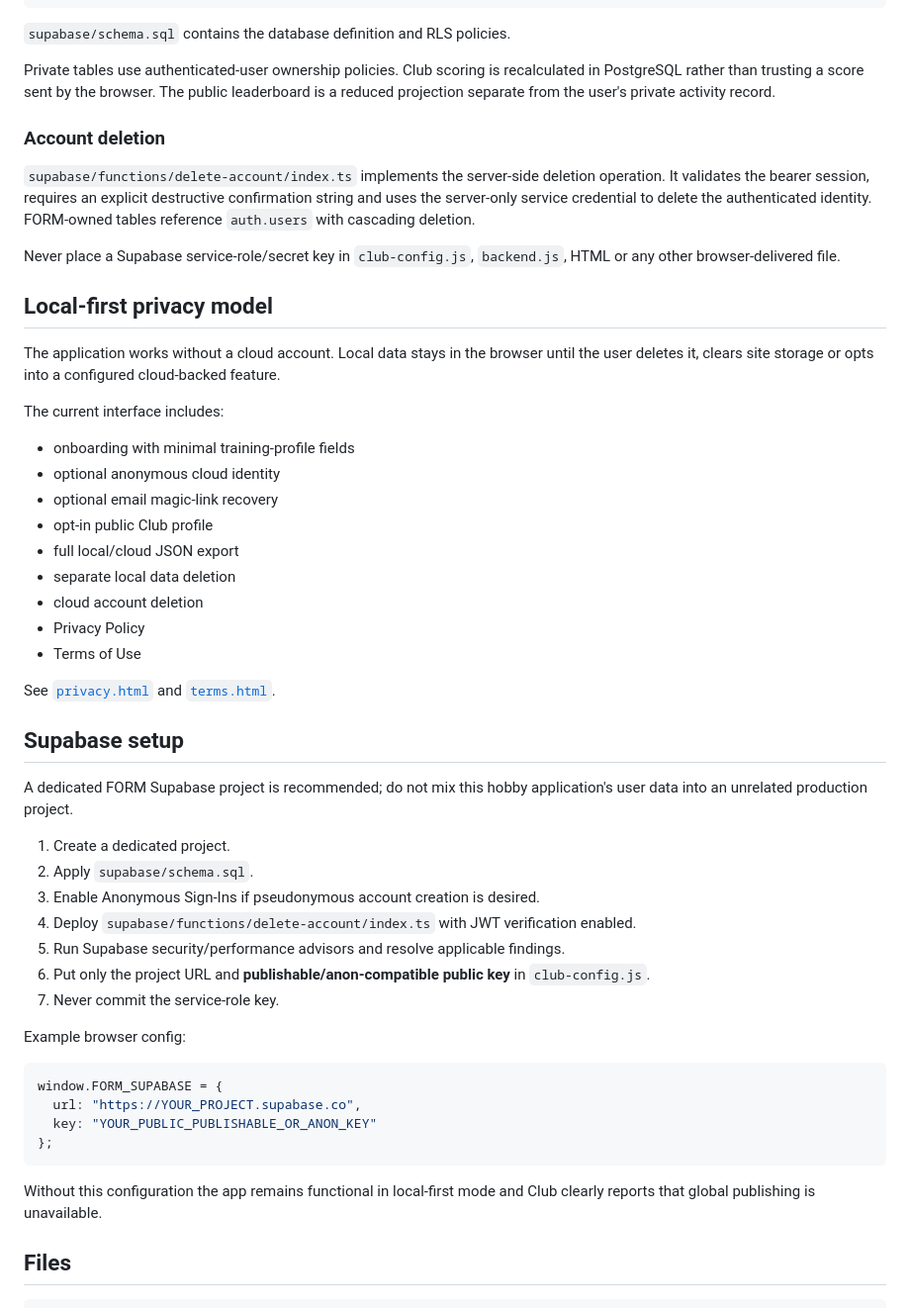
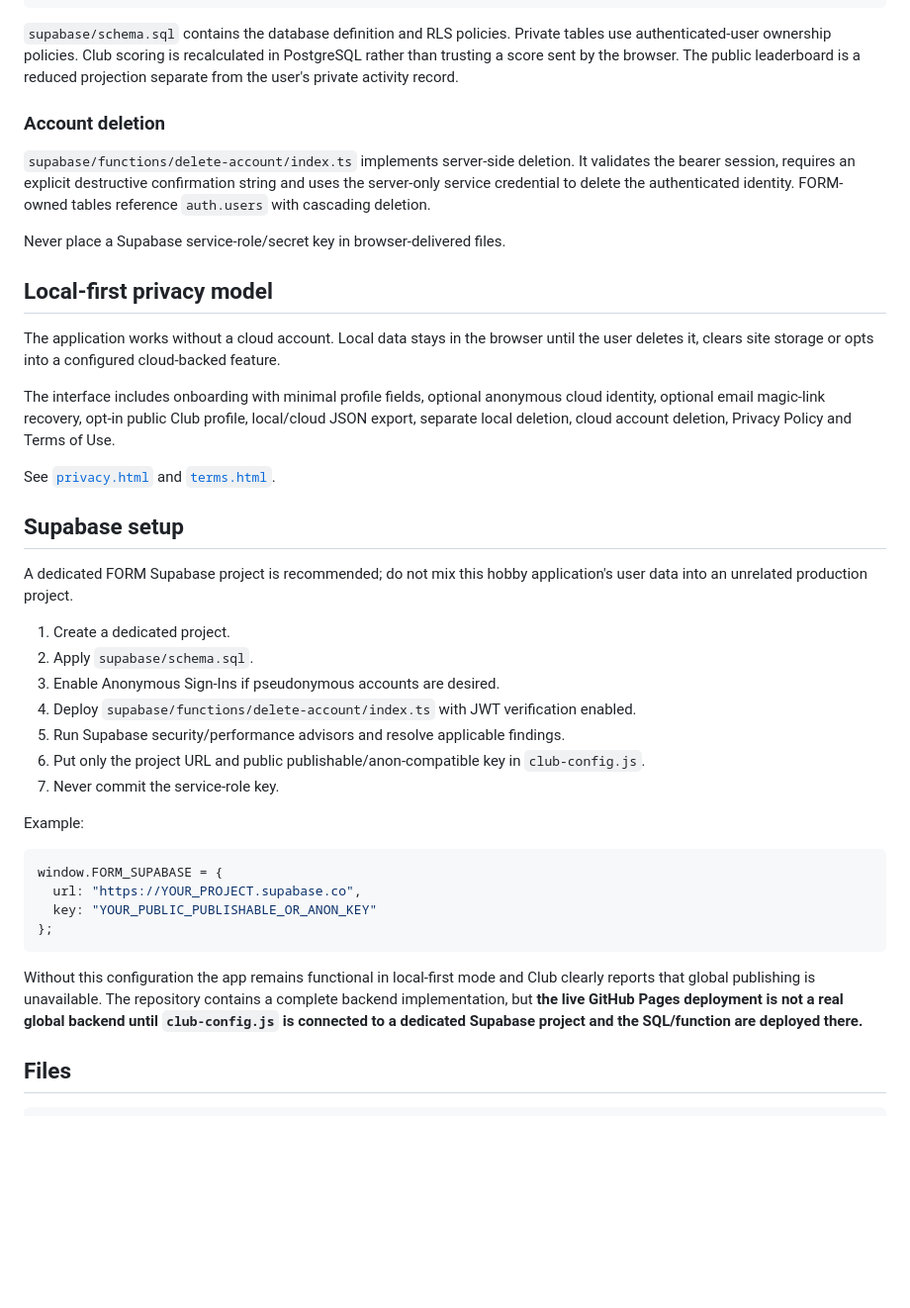
Before and after one commit to dharan1007/trakiler, a Markdown page: README.md, the part around one of its changes. Shown at 99% size. Rendered like a GitHub page; blank space fills up the shorter version.

````diff
--- a/README.md
+++ b/README.md
@@ -142,31 +102,19 @@ browser
        └─ form_public_daily_leaderboard
 ```
 
-`supabase/schema.sql` contains the database definition and RLS policies.
-
-Private tables use authenticated-user ownership policies. Club scoring is recalculated in PostgreSQL rather than trusting a score sent by the browser. The public leaderboard is a reduced projection separate from the user's private activity record.
+`supabase/schema.sql` contains the database definition and RLS policies. Private tables use authenticated-user ownership policies. Club scoring is recalculated in PostgreSQL rather than trusting a score sent by the browser. The public leaderboard is a reduced projection separate from the user's private activity record.
 
 ### Account deletion
 
-`supabase/functions/delete-account/index.ts` implements the server-side deletion operation. It validates the bearer session, requires an explicit destructive confirmation string and uses the server-only service credential to delete the authenticated identity. FORM-owned tables reference `auth.users` with cascading deletion.
+`supabase/functions/delete-account/index.ts` implements server-side deletion. It validates the bearer session, requires an explicit destructive confirmation string and uses the server-only service credential to delete the authenticated identity. FORM-owned tables reference `auth.users` with cascading deletion.
 
-Never place a Supabase service-role/secret key in `club-config.js`, `backend.js`, HTML or any other browser-delivered file.
+Never place a Supabase service-role/secret key in browser-delivered files.
 
 ## Local-first privacy model
 
 The application works without a cloud account. Local data stays in the browser until the user deletes it, clears site storage or opts into a configured cloud-backed feature.
 
-The current interface includes:
-
-- onboarding with minimal training-profile fields
-- optional anonymous cloud identity
-- optional email magic-link recovery
-- opt-in public Club profile
-- full local/cloud JSON export
-- separate local data deletion
-- cloud account deletion
-- Privacy Policy
-- Terms of Use
+The interface includes onboarding with minimal profile fields, optional anonymous cloud identity, optional email magic-link recovery, opt-in public Club profile, local/cloud JSON export, separate local deletion, cloud account deletion, Privacy Policy and Terms of Use.
 
 See [`privacy.html`](./privacy.html) and [`terms.html`](./terms.html).
 
@@ -176,13 +124,13 @@ A dedicated FORM Supabase project is recommended; do not mix this hobby applicat
 
 1. Create a dedicated project.
 2. Apply `supabase/schema.sql`.
-3. Enable Anonymous Sign-Ins if pseudonymous account creation is desired.
+3. Enable Anonymous Sign-Ins if pseudonymous accounts are desired.
 4. Deploy `supabase/functions/delete-account/index.ts` with JWT verification enabled.
 5. Run Supabase security/performance advisors and resolve applicable findings.
-6. Put only the project URL and **publishable/anon-compatible public key** in `club-config.js`.
+6. Put only the project URL and public publishable/anon-compatible key in `club-config.js`.
 7. Never commit the service-role key.
 
-Example browser config:
+Example:
 
 ```js
 window.FORM_SUPABASE = {
@@ -191,7 +139,7 @@ window.FORM_SUPABASE = {
 };
 ```
 
-Without this configuration the app remains functional in local-first mode and Club clearly reports that global publishing is unavailable.
+Without this configuration the app remains functional in local-first mode and Club clearly reports that global publishing is unavailable. The repository contains a complete backend implementation, but **the live GitHub Pages deployment is not a real global backend until `club-config.js` is connected to a dedicated Supabase project and the SQL/function are deployed there.**
 
 ## Files
 
````
Also changed, not shown: other parts of README.md (+11 -60 lines).
